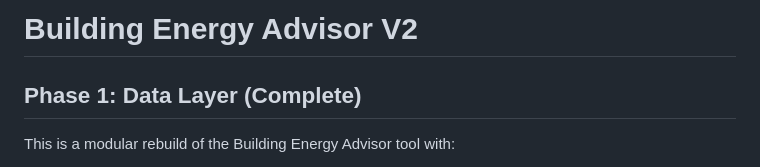
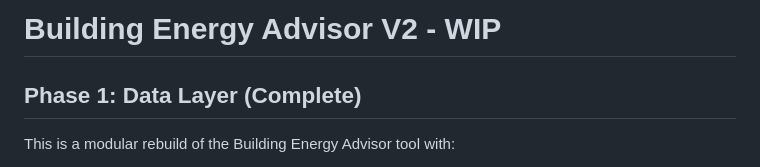
Before and after one commit to Moezusb/energy-advisor-v2, a Markdown page: README.md, the part around the change. GitHub-like rendering.

```diff
--- a/README.md
+++ b/README.md
@@ -1,4 +1,4 @@
-# Building Energy Advisor V2
+# Building Energy Advisor V2 - WIP
 ## Phase 1: Data Layer (Complete)
 
 This is a modular rebuild of the Building Energy Advisor tool with:
```
